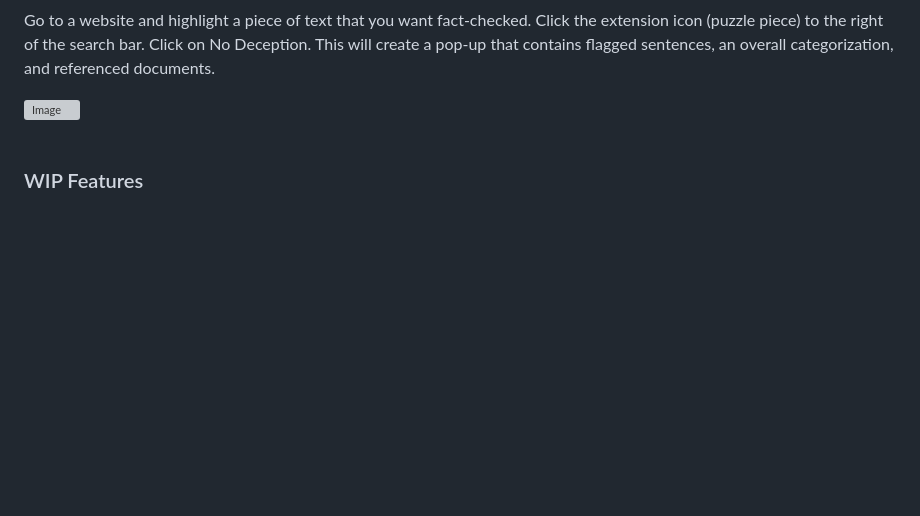
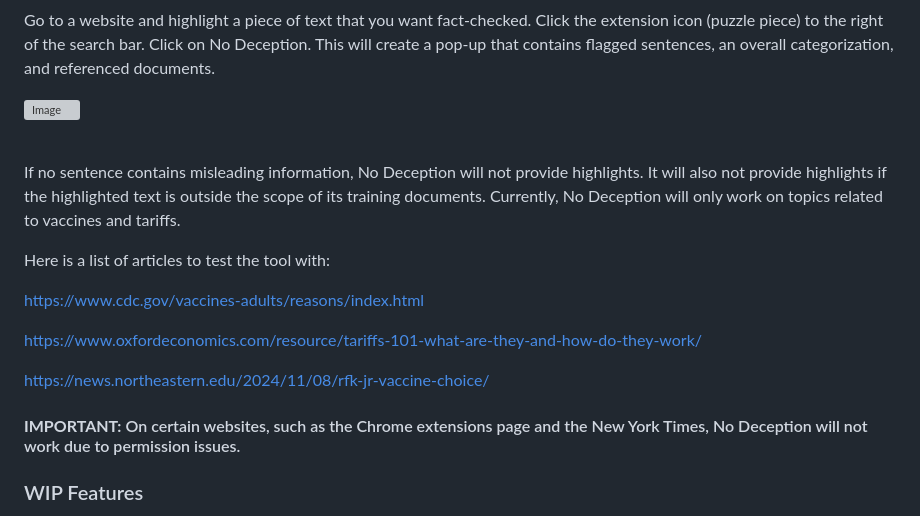
Before and after one commit to gycobden/No-Deception, a Markdown page: README.md, the part around the change. Drawn GitHub-style; blank space fills up the shorter version; grey boxes are pictures that could not be loaded.

Commit message:
Update README.md
Updates to No Deception usage

```diff
--- a/README.md
+++ b/README.md
@@ -38,6 +38,20 @@ This will add the extension locally to Chrome.
 Go to a website and highlight a piece of text that you want fact-checked. Click the extension icon (puzzle piece) to the right of the search bar. Click on No Deception. This will create a pop-up that contains flagged sentences, an overall categorization, and referenced documents.
 
 ![Image](https://github.com/user-attachments/assets/1c50082f-9c6a-433c-a5a9-7e98dff8d601)<br><br>
+
+If no sentence contains misleading information, No Deception will not provide highlights. It will also not provide highlights if the highlighted text is outside the scope of its training documents.
+Currently, No Deception will only work on topics related to vaccines and tariffs.
+
+Here is a list of articles to test the tool with:
+
+https://www.cdc.gov/vaccines-adults/reasons/index.html
+
+https://www.oxfordeconomics.com/resource/tariffs-101-what-are-they-and-how-do-they-work/
+
+https://news.northeastern.edu/2024/11/08/rfk-jr-vaccine-choice/
+
+
+#### **IMPORTANT:** On certain websites, such as the Chrome extensions page and the New York Times, No Deception will not work due to permission issues.
 
 ### WIP Features
 - Simplifying installation for typical users through the main Google Extensions page
```
